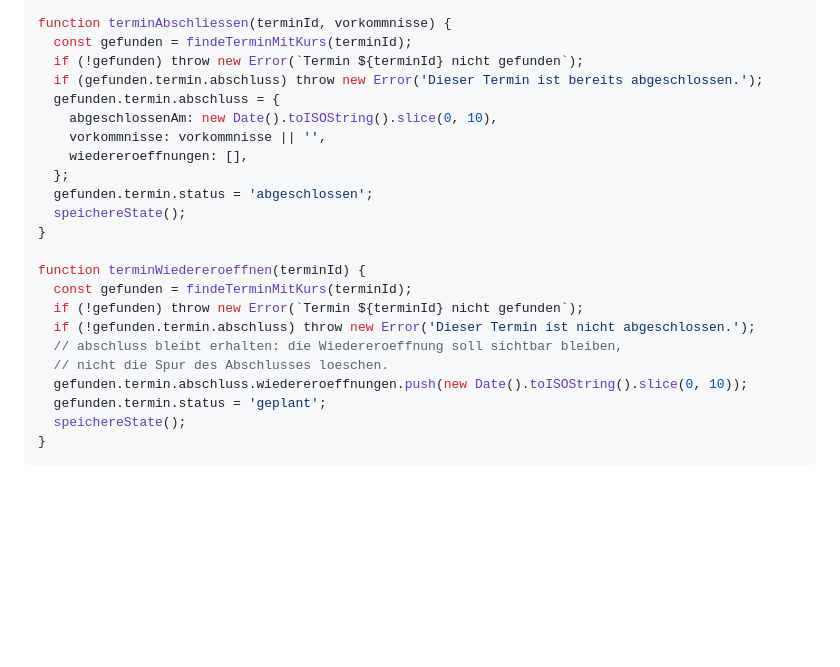
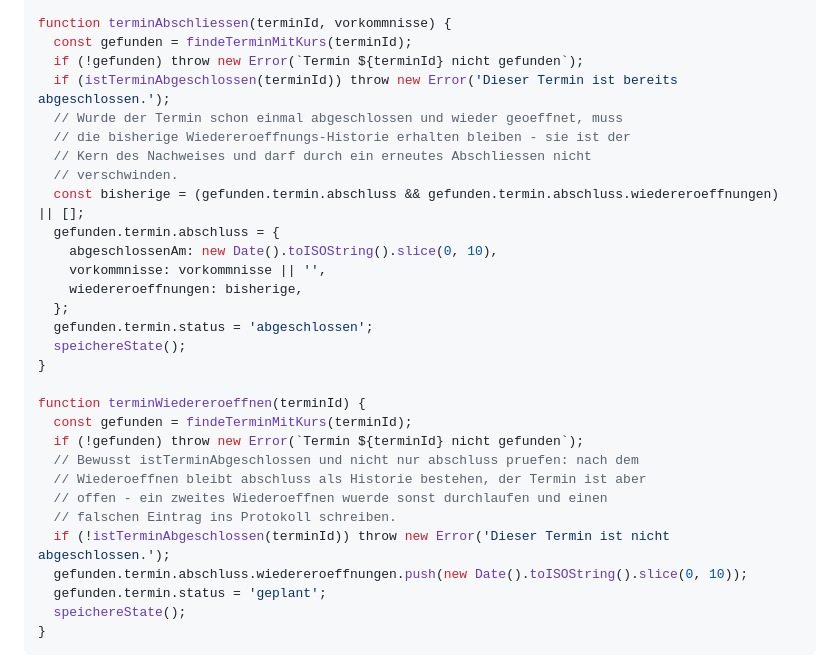
Before and after one commit to R-Dreiling/schulungsplaner, a Markdown page: Design/implementation-plan-v3-phase2.md, the part around the change. Rendered like a GitHub page; blank space fills up the shorter version.

Commit message:
docs: Plan-Korrektur - Wiederoeffnungs-Historie gegen Doppelaufruf und Ueberschreiben schuetzen

```diff
--- a/Design/implementation-plan-v3-phase2.md
+++ b/Design/implementation-plan-v3-phase2.md
@@ -247,11 +247,16 @@ function abschlussVollstaendigkeit(terminId) {
 function terminAbschliessen(terminId, vorkommnisse) {
   const gefunden = findeTerminMitKurs(terminId);
   if (!gefunden) throw new Error(`Termin ${terminId} nicht gefunden`);
-  if (gefunden.termin.abschluss) throw new Error('Dieser Termin ist bereits abgeschlossen.');
+  if (istTerminAbgeschlossen(terminId)) throw new Error('Dieser Termin ist bereits abgeschlossen.');
+  // Wurde der Termin schon einmal abgeschlossen und wieder geoeffnet, muss
+  // die bisherige Wiedereroeffnungs-Historie erhalten bleiben - sie ist der
+  // Kern des Nachweises und darf durch ein erneutes Abschliessen nicht
+  // verschwinden.
+  const bisherige = (gefunden.termin.abschluss && gefunden.termin.abschluss.wiedereroeffnungen) || [];
   gefunden.termin.abschluss = {
     abgeschlossenAm: new Date().toISOString().slice(0, 10),
     vorkommnisse: vorkommnisse || '',
-    wiedereroeffnungen: [],
+    wiedereroeffnungen: bisherige,
   };
   gefunden.termin.status = 'abgeschlossen';
   speichereState();
@@ -260,9 +265,11 @@ function terminAbschliessen(terminId, vorkommnisse) {
 function terminWiedereroeffnen(terminId) {
   const gefunden = findeTerminMitKurs(terminId);
   if (!gefunden) throw new Error(`Termin ${terminId} nicht gefunden`);
-  if (!gefunden.termin.abschluss) throw new Error('Dieser Termin ist nicht abgeschlossen.');
-  // abschluss bleibt erhalten: die Wiedereroeffnung soll sichtbar bleiben,
-  // nicht die Spur des Abschlusses loeschen.
+  // Bewusst istTerminAbgeschlossen und nicht nur abschluss pruefen: nach dem
+  // Wiederoeffnen bleibt abschluss als Historie bestehen, der Termin ist aber
+  // offen - ein zweites Wiederoeffnen wuerde sonst durchlaufen und einen
+  // falschen Eintrag ins Protokoll schreiben.
+  if (!istTerminAbgeschlossen(terminId)) throw new Error('Dieser Termin ist nicht abgeschlossen.');
   gefunden.termin.abschluss.wiedereroeffnungen.push(new Date().toISOString().slice(0, 10));
   gefunden.termin.status = 'geplant';
   speichereState();
```
